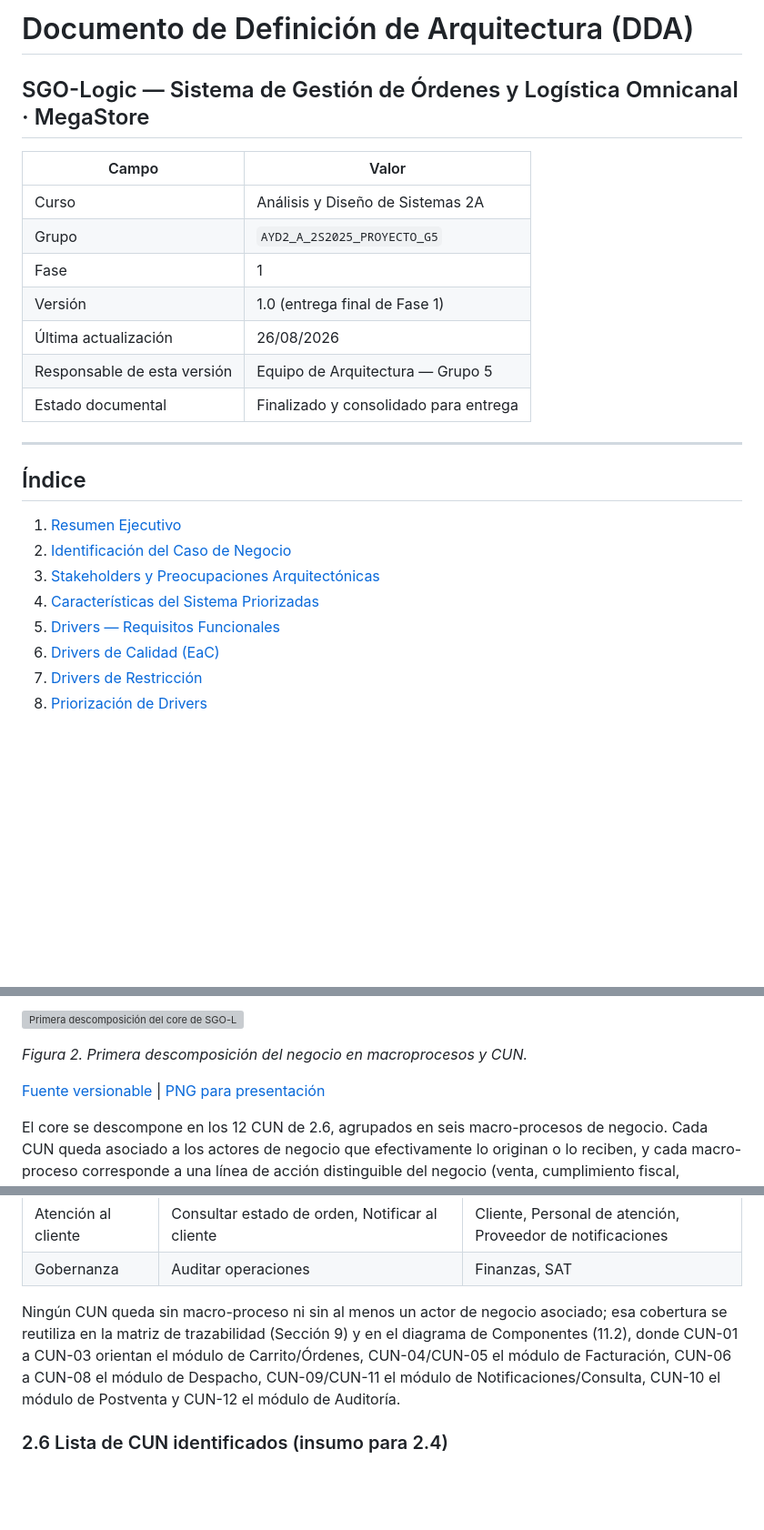
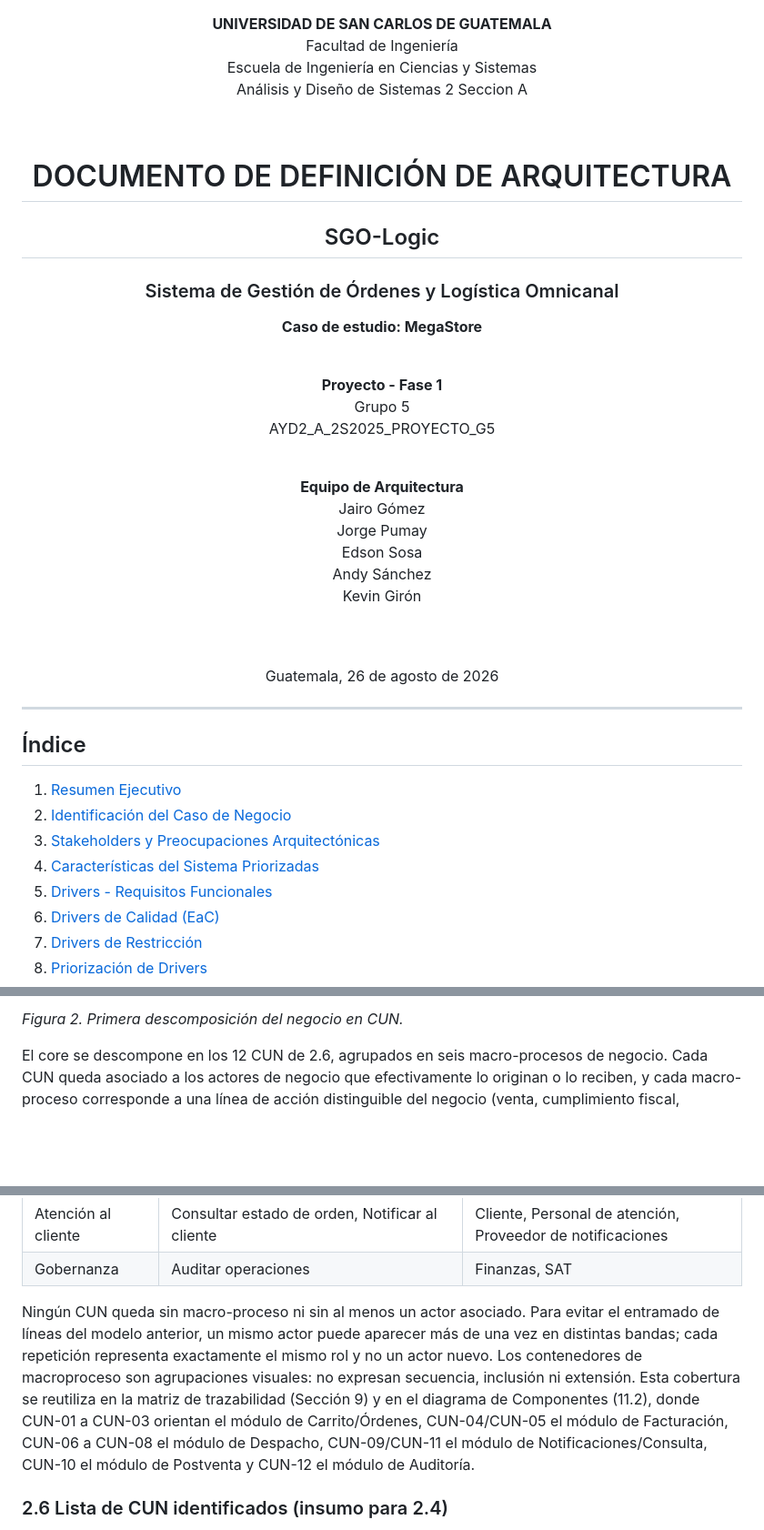
Before and after one commit to K-Giron/AYD2_Proyecto, a Markdown page: Docs/DDA.md, 3 parts joined by grey strips. Shown at 91% size. Drawn GitHub-style; blank space fills up the shorter version; grey boxes are pictures that could not be loaded.

```diff
--- a/Docs/DDA.md
+++ b/Docs/DDA.md
@@ -1,15 +1,47 @@
-# Documento de Definición de Arquitectura (DDA)
-## SGO-Logic — Sistema de Gestión de Órdenes y Logística Omnicanal · MegaStore
+<div align="center">
 
-| Campo | Valor |
-|---|---|
-| Curso | Análisis y Diseño de Sistemas 2A |
-| Grupo | `AYD2_A_2S2025_PROYECTO_G5` |
-| Fase | 1 |
-| Versión | 1.0 (entrega final de Fase 1) |
-| Última actualización | 26/08/2026 |
-| Responsable de esta versión | Equipo de Arquitectura — Grupo 5 |
-| Estado documental | Finalizado y consolidado para entrega |
+<p>
+  <strong>UNIVERSIDAD DE SAN CARLOS DE GUATEMALA</strong><br>
+  Facultad de Ingeniería<br>
+  Escuela de Ingeniería en Ciencias y Sistemas<br>
+  Análisis y Diseño de Sistemas 2 Seccion A
+</p>
+
+<br>
+
+<h1>DOCUMENTO DE DEFINICIÓN DE ARQUITECTURA</h1>
+<h2>SGO-Logic</h2>
+<h3>Sistema de Gestión de Órdenes y Logística Omnicanal</h3>
+
+<p><strong>Caso de estudio: MegaStore</strong></p>
+
+<br>
+
+<p>
+  <strong>Proyecto - Fase 1</strong><br>
+  Grupo 5<br>
+  AYD2_A_2S2025_PROYECTO_G5
+</p>
+
+<br>
+
+<p>
+  <strong>Equipo de Arquitectura</strong><br>
+  Jairo Gómez<br>
+  Jorge Pumay<br>
+  Edson Sosa<br>
+  Andy Sánchez<br>
+  Kevin Girón
+</p>
+
+<br>
+
+<p>
+  <br>
+  Guatemala, 26 de agosto de 2026
+</p>
+
+</div>
 
 ---
 
@@ -18,7 +50,7 @@
 2. [Identificación del Caso de Negocio](#2-identificación-del-caso-de-negocio)
 3. [Stakeholders y Preocupaciones Arquitectónicas](#3-stakeholders-y-preocupaciones-arquitectónicas)
 4. [Características del Sistema Priorizadas](#4-características-del-sistema-priorizadas)
-5. [Drivers — Requisitos Funcionales](#5-drivers--requisitos-funcionales)
+5. [Drivers - Requisitos Funcionales](#5-drivers--requisitos-funcionales)
 6. [Drivers de Calidad (EaC)](#6-drivers-de-calidad-eac)
 7. [Drivers de Restricción](#7-drivers-de-restricción)
 8. [Priorización de Drivers](#8-priorización-de-drivers)
@@ -109,9 +141,5 @@ El core de mayor nivel modela "Operar venta y logística omnicanal de MegaStore"
 
-![Primera descomposición del core de SGO-Logic](./diagramas/cun-primera-descomposicion.svg)
-
-*Figura 2. Primera descomposición del negocio en macroprocesos y CUN.*
-
-[Fuente versionable](./diagramas/cun-primera-descomposicion.dot) | [PNG para presentación](./diagramas/cun-primera-descomposicion.png)
+*Figura 2. Primera descomposición del negocio en CUN.*
 
 El core se descompone en los 12 CUN de 2.6, agrupados en seis macro-procesos de negocio. Cada CUN queda asociado a los actores de negocio que efectivamente lo originan o lo reciben, y cada macro-proceso corresponde a una línea de acción distinguible del negocio (venta, cumplimiento fiscal, logística, atención, postventa y gobernanza), no a una agrupación técnica de sistema:
 
@@ -124,7 +152,7 @@ El core se descompone en los 12 CUN de 2.6, agrupados en seis macro-procesos de
 | Atención al cliente | Consultar estado de orden, Notificar al cliente | Cliente, Personal de atención, Proveedor de notificaciones |
 | Gobernanza | Auditar operaciones | Finanzas, SAT |
 
-Ningún CUN queda sin macro-proceso ni sin al menos un actor de negocio asociado; esa cobertura se reutiliza en la matriz de trazabilidad (Sección 9) y en el diagrama de Componentes (11.2), donde CUN-01 a CUN-03 orientan el módulo de Carrito/Órdenes, CUN-04/CUN-05 el módulo de Facturación, CUN-06 a CUN-08 el módulo de Despacho, CUN-09/CUN-11 el módulo de Notificaciones/Consulta, CUN-10 el módulo de Postventa y CUN-12 el módulo de Auditoría.
+Ningún CUN queda sin macro-proceso ni sin al menos un actor asociado. Para evitar el entramado de líneas del modelo anterior, un mismo actor puede aparecer más de una vez en distintas bandas; cada repetición representa exactamente el mismo rol y no un actor nuevo. Los contenedores de macroproceso son agrupaciones visuales: no expresan secuencia, inclusión ni extensión. Esta cobertura se reutiliza en la matriz de trazabilidad (Sección 9) y en el diagrama de Componentes (11.2), donde CUN-01 a CUN-03 orientan el módulo de Carrito/Órdenes, CUN-04/CUN-05 el módulo de Facturación, CUN-06 a CUN-08 el módulo de Despacho, CUN-09/CUN-11 el módulo de Notificaciones/Consulta, CUN-10 el módulo de Postventa y CUN-12 el módulo de Auditoría.
 
 ### 2.6 Lista de CUN identificados (insumo para 2.4)
 1. **CUN-01:** Gestionar carrito omnicanal
```
Also changed, not shown: other parts of Docs/DDA.md (+106 -114 lines), Docs/diagramas/README.md (deleted, +0 -96 lines), Docs/diagramas/cun-alto-nivel.png (deleted), Docs/diagramas/cun-primera-descomposicion.png (deleted), Docs/diagramas/img/Core - Primera Descomposición del Core.jpg (added), Docs/diagramas/img/Core_Alto_Nivel.jpg (added), 3 other files.
